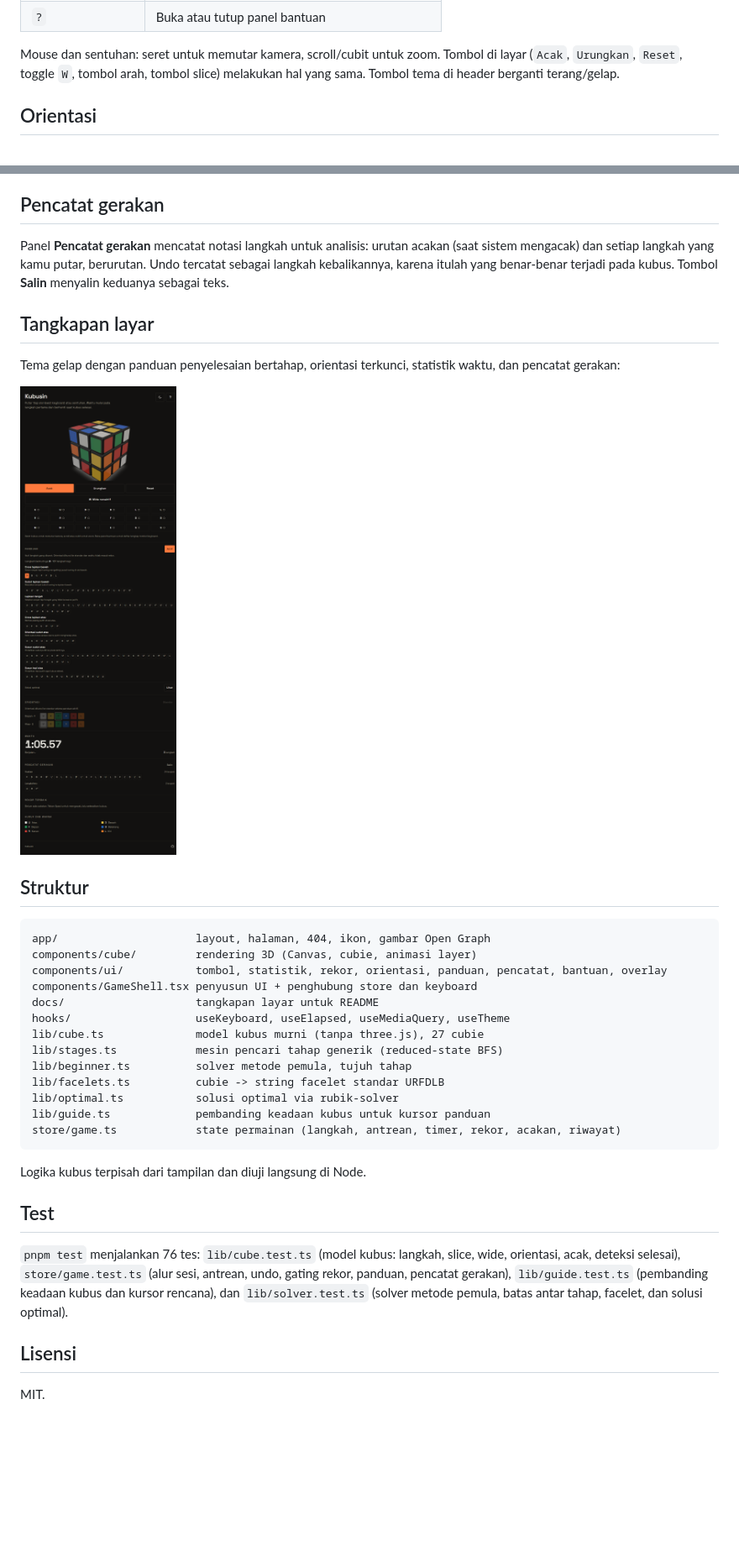
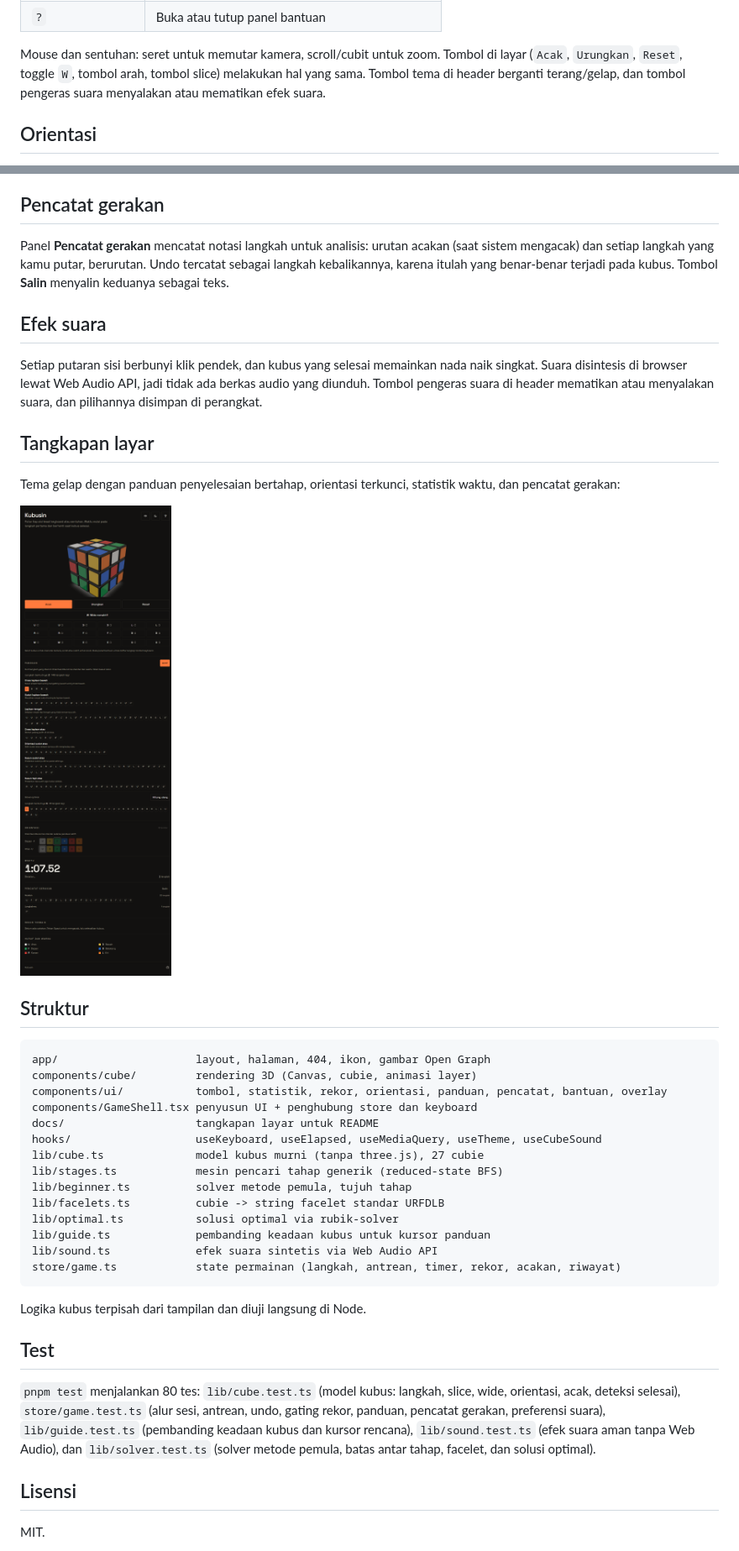
Before and after one commit to gilangsuryaa/kubusin, a Markdown page: README.md, 2 parts joined by grey strips. Shown at 84% size. GitHub-like rendering; pictures changed too: docs/kubusin-fitur.png; blank space fills up the shorter version.

````diff
--- a/README.md
+++ b/README.md
@@ -39,7 +39,8 @@ pnpm test       # unit test (Vitest)
 
 Mouse dan sentuhan: seret untuk memutar kamera, scroll/cubit untuk zoom. Tombol
 di layar (`Acak`, `Urungkan`, `Reset`, toggle `W`, tombol arah, tombol slice)
-melakukan hal yang sama. Tombol tema di header berganti terang/gelap.
+melakukan hal yang sama. Tombol tema di header berganti terang/gelap, dan tombol
+pengeras suara menyalakan atau mematikan efek suara.
 
 ## Orientasi
 
@@ -71,6 +72,13 @@ acakan (saat sistem mengacak) dan setiap langkah yang kamu putar, berurutan.
 Undo tercatat sebagai langkah kebalikannya, karena itulah yang benar-benar
 terjadi pada kubus. Tombol **Salin** menyalin keduanya sebagai teks.
 
+## Efek suara
+
+Setiap putaran sisi berbunyi klik pendek, dan kubus yang selesai memainkan
+nada naik singkat. Suara disintesis di browser lewat Web Audio API, jadi tidak
+ada berkas audio yang diunduh. Tombol pengeras suara di header mematikan atau
+menyalakan suara, dan pilihannya disimpan di perangkat.
+
 ## Tangkapan layar
 
 Tema gelap dengan panduan penyelesaian bertahap, orientasi terkunci, statistik
@@ -86,13 +94,14 @@ components/cube/         rendering 3D (Canvas, cubie, animasi layer)
 components/ui/           tombol, statistik, rekor, orientasi, panduan, pencatat, bantuan, overlay
 components/GameShell.tsx penyusun UI + penghubung store dan keyboard
 docs/                    tangkapan layar untuk README
-hooks/                   useKeyboard, useElapsed, useMediaQuery, useTheme
+hooks/                   useKeyboard, useElapsed, useMediaQuery, useTheme, useCubeSound
 lib/cube.ts              model kubus murni (tanpa three.js), 27 cubie
 lib/stages.ts            mesin pencari tahap generik (reduced-state BFS)
 lib/beginner.ts          solver metode pemula, tujuh tahap
 lib/facelets.ts          cubie -> string facelet standar URFDLB
 lib/optimal.ts           solusi optimal via rubik-solver
 lib/guide.ts             pembanding keadaan kubus untuk kursor panduan
+lib/sound.ts             efek suara sintetis via Web Audio API
 store/game.ts            state permainan (langkah, antrean, timer, rekor, acakan, riwayat)
 ```
 
@@ -100,12 +109,12 @@ Logika kubus terpisah dari tampilan dan diuji langsung di Node.
 
 ## Test
 
-`pnpm test` menjalankan 76 tes: `lib/cube.test.ts` (model kubus: langkah,
+`pnpm test` menjalankan 80 tes: `lib/cube.test.ts` (model kubus: langkah,
 slice, wide, orientasi, acak, deteksi selesai), `store/game.test.ts` (alur
-sesi, antrean, undo, gating rekor, panduan, pencatat gerakan),
-`lib/guide.test.ts` (pembanding keadaan kubus dan kursor rencana), dan
-`lib/solver.test.ts` (solver metode pemula, batas antar tahap, facelet, dan
-solusi optimal).
+sesi, antrean, undo, gating rekor, panduan, pencatat gerakan, preferensi suara),
+`lib/guide.test.ts` (pembanding keadaan kubus dan kursor rencana),
+`lib/sound.test.ts` (efek suara aman tanpa Web Audio), dan `lib/solver.test.ts`
+(solver metode pemula, batas antar tahap, facelet, dan solusi optimal).
 
 ## Lisensi
 
````
Also changed, not shown: docs/kubusin-hero.png, 8 other files.
